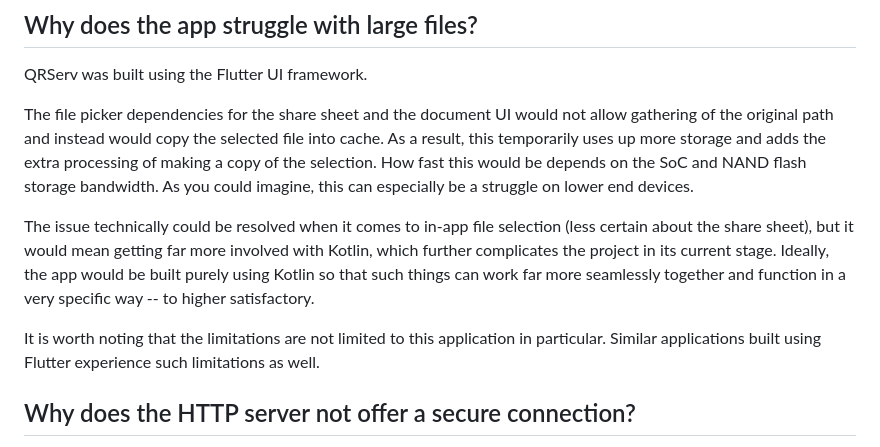
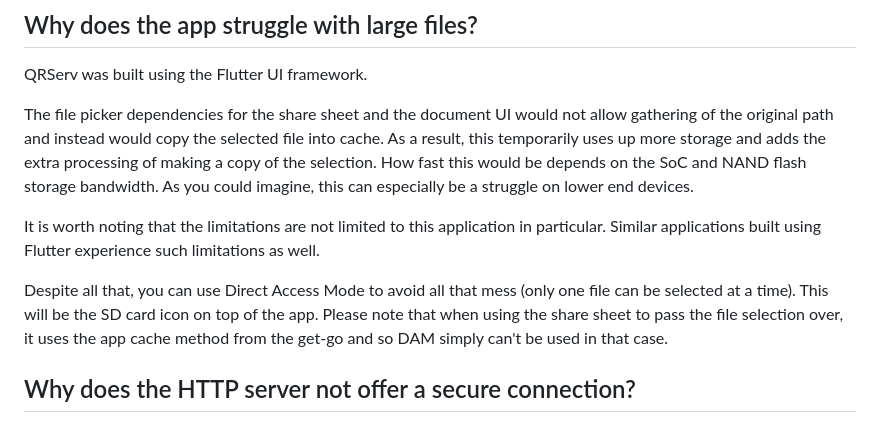
Before and after one commit to uintdev/qrserv, a Markdown page: PHILOSOPHY.md, the part around the change. Drawn GitHub-style.

Commit message:
Update notes regarding use of large files
Forgot to update this.

```diff
--- a/PHILOSOPHY.md
+++ b/PHILOSOPHY.md
@@ -14,9 +14,9 @@ QRServ was built using the Flutter UI framework.
 
 The file picker dependencies for the share sheet and the document UI would not allow gathering of the original path and instead would copy the selected file into cache. As a result, this temporarily uses up more storage and adds the extra processing of making a copy of the selection. How fast this would be depends on the SoC and NAND flash storage bandwidth. As you could imagine, this can especially be a struggle on lower end devices.
 
-The issue technically could be resolved when it comes to in-app file selection (less certain about the share sheet), but it would mean getting far more involved with Kotlin, which further complicates the project in its current stage. Ideally, the app would be built purely using Kotlin so that such things can work far more seamlessly together and function in a very specific way -- to higher satisfactory.
+It is worth noting that the limitations are not limited to this application in particular. Similar applications built using Flutter experience such limitations as well.
 
-It is worth noting that the limitations are not limited to this application in particular. Similar applications built using Flutter experience such limitations as well.
+Despite all that, you can use Direct Access Mode to avoid all that mess (only one file can be selected at a time). This will be the SD card icon on top of the app. Please note that when using the share sheet to pass the file selection over, it uses the app cache method from the get-go and so DAM simply can't be used in that case.
 
 ## Why does the HTTP server not offer a secure connection?
 
```
